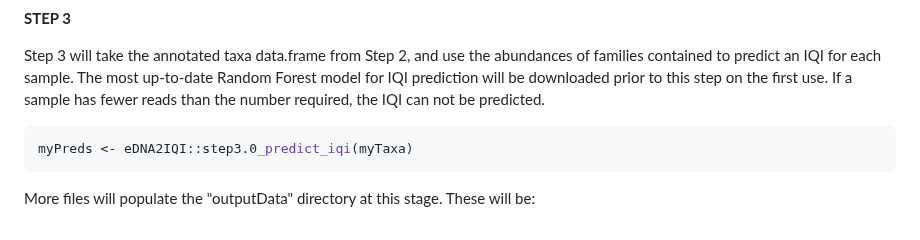
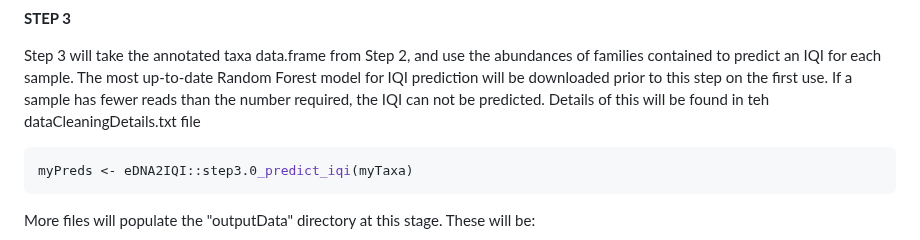
Before and after one commit to SAMS-UK/eDNA2IQI, a Markdown page: README.md, the part around the change. GitHub-like rendering.

````diff
--- a/README.md
+++ b/README.md
@@ -260,7 +260,8 @@ Step 3 will take the annotated taxa data.frame from Step 2, and use the
 abundances of families contained to predict an IQI for each sample. The
 most up-to-date Random Forest model for IQI prediction will be
 downloaded prior to this step on the first use. If a sample has fewer
-reads than the number required, the IQI can not be predicted.
+reads than the number required, the IQI can not be predicted. Details
+of this will be found in teh dataCleaningDetails.txt file
 
 ``` r
 myPreds <- eDNA2IQI::step3.0_predict_iqi(myTaxa)
````
